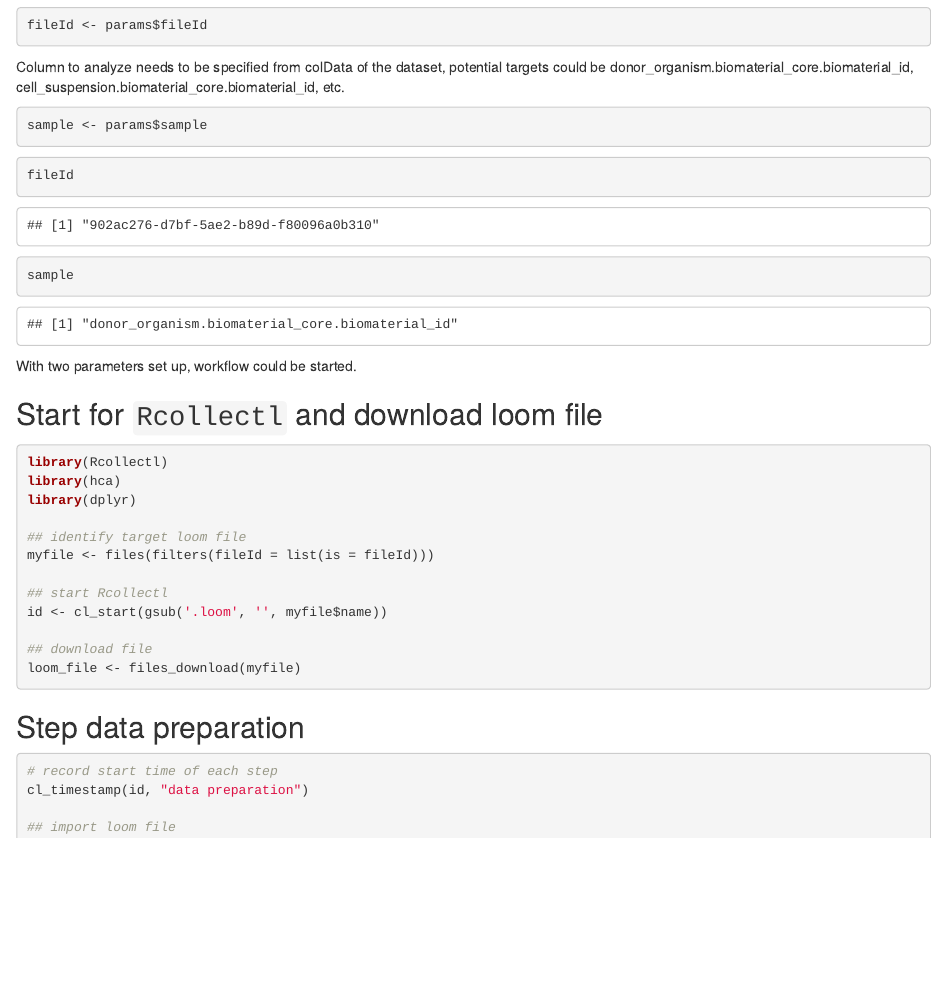
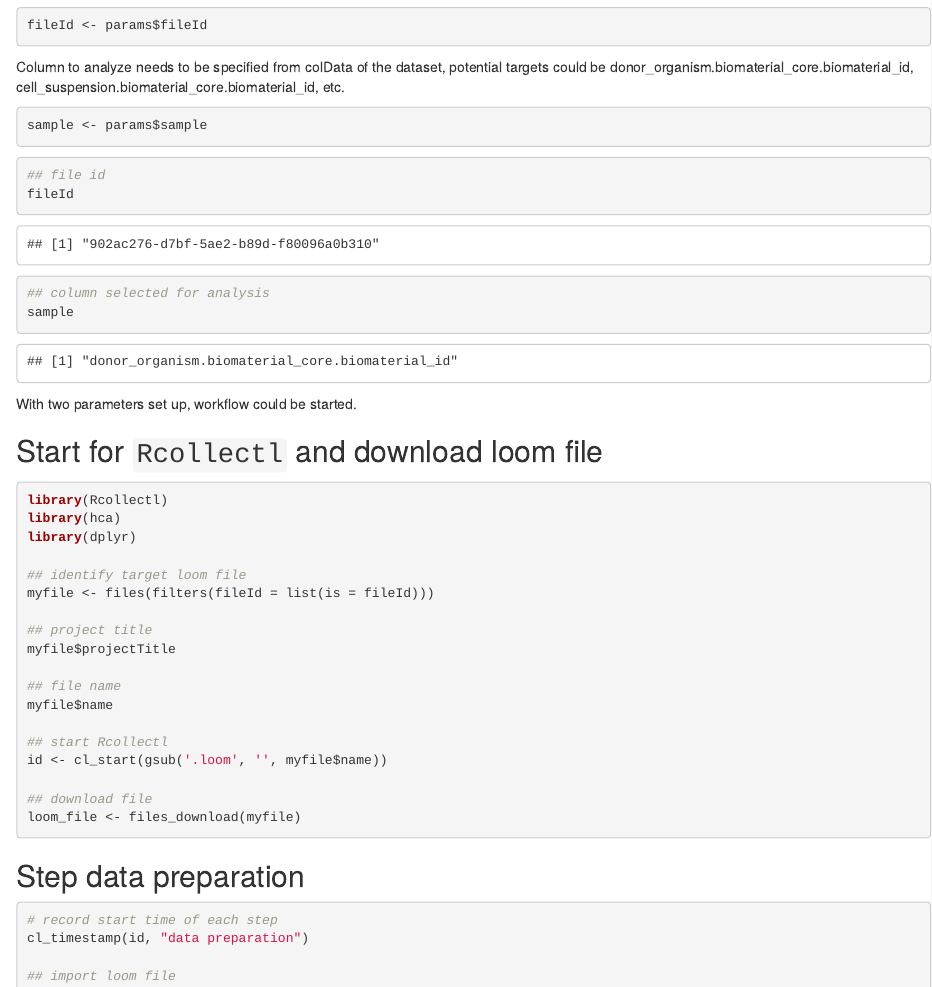
Before and after one commit to yubocheng/Rcollectlworkflow, an R Markdown document (vignettes/workflow_hca_loom.Rmd): the page in a window 1100 px wide, from 430 px down. Rendered offline with R 4.5, knitr and Pandoc, with nearby package versions.

Commit message:
update workflow output

````diff
--- a/vignettes/workflow_hca_loom.Rmd
+++ b/vignettes/workflow_hca_loom.Rmd
@@ -44,7 +44,10 @@ sample <- params$sample
 ```
 
 ```{r, echo = TRUE, message=FALSE, eval=TRUE}
+## file id
 fileId
+
+## column selected for analysis
 sample
 ```
 
@@ -59,6 +62,12 @@ library(dplyr)
 
 ## identify target loom file
 myfile <- files(filters(fileId = list(is = fileId)))
+
+## project title
+myfile$projectTitle
+
+## file name
+myfile$name
 
 ## start Rcollectl
 id <- cl_start(gsub('.loom', '', myfile$name))
````
Also changed, not shown: inst/docker/install_Rcollectl.R (+2 -2 lines), inst/docker/run_Rcollectl.R (+1 -1 lines), 2 other files.
